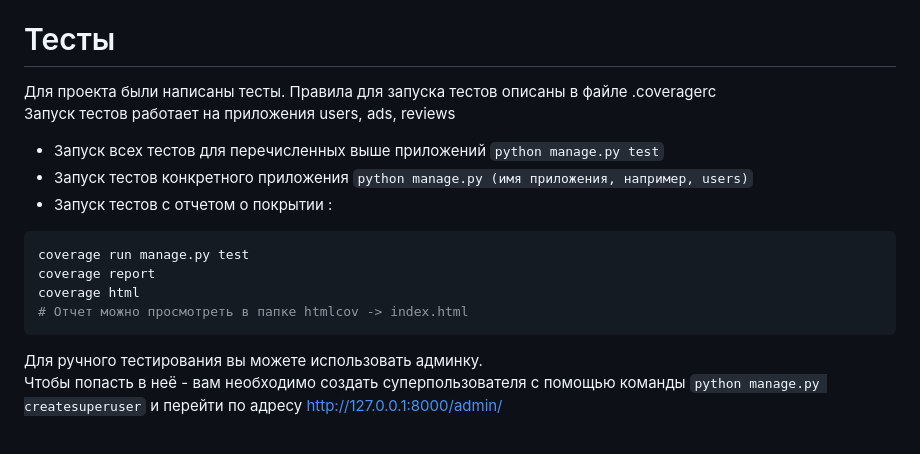
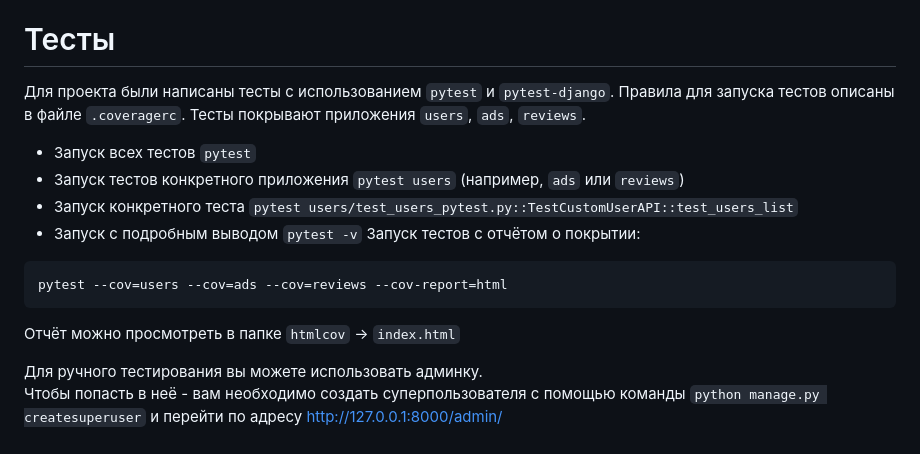
Before and after one commit to MrProdeon/bulletin_board, a Markdown page: README.MD, the part around the change. Drawn GitHub-style.

Commit message:
rewrite info about tests

````diff
--- a/README.MD
+++ b/README.MD
@@ -63,17 +63,21 @@ Backend доски объявлений на Django REST Framework. (Работ
 - Redoc - http://your_ip_adress/redoc/
 
 # Тесты
-Для проекта были написаны тесты. Правила для запуска тестов описаны в файле .coveragerc
-Запуск тестов работает на приложения users, ads, reviews
-- Запуск всех тестов для перечисленных выше приложений ```python manage.py test```
-- Запуск тестов конкретного приложения ```python manage.py (имя приложения, например, users)```
-- Запуск тестов с отчетом о покрытии :
-```python
-coverage run manage.py test
-coverage report
-coverage html
-# Отчет можно просмотреть в папке htmlcov -> index.html
+
+Для проекта были написаны тесты с использованием `pytest` и `pytest-django`.
+Правила для запуска тестов описаны в файле `.coveragerc`.
+Тесты покрывают приложения `users`, `ads`, `reviews`.
+
+- Запуск всех тестов ```pytest```
+- Запуск тестов конкретного приложения ```pytest users``` (например, `ads` или `reviews`)
+- Запуск конкретного теста ```pytest users/test_users_pytest.py::TestCustomUserAPI::test_users_list```
+- Запуск с подробным выводом ```pytest -v```
+Запуск тестов с отчётом о покрытии:
 ```
+pytest --cov=users --cov=ads --cov=reviews --cov-report=html
+```
+Отчёт можно просмотреть в папке `htmlcov` → `index.html`
+
 
 Для ручного тестирования вы можете использовать админку.
 Чтобы попасть в неё - вам необходимо создать суперпользователя с помощью команды
````
